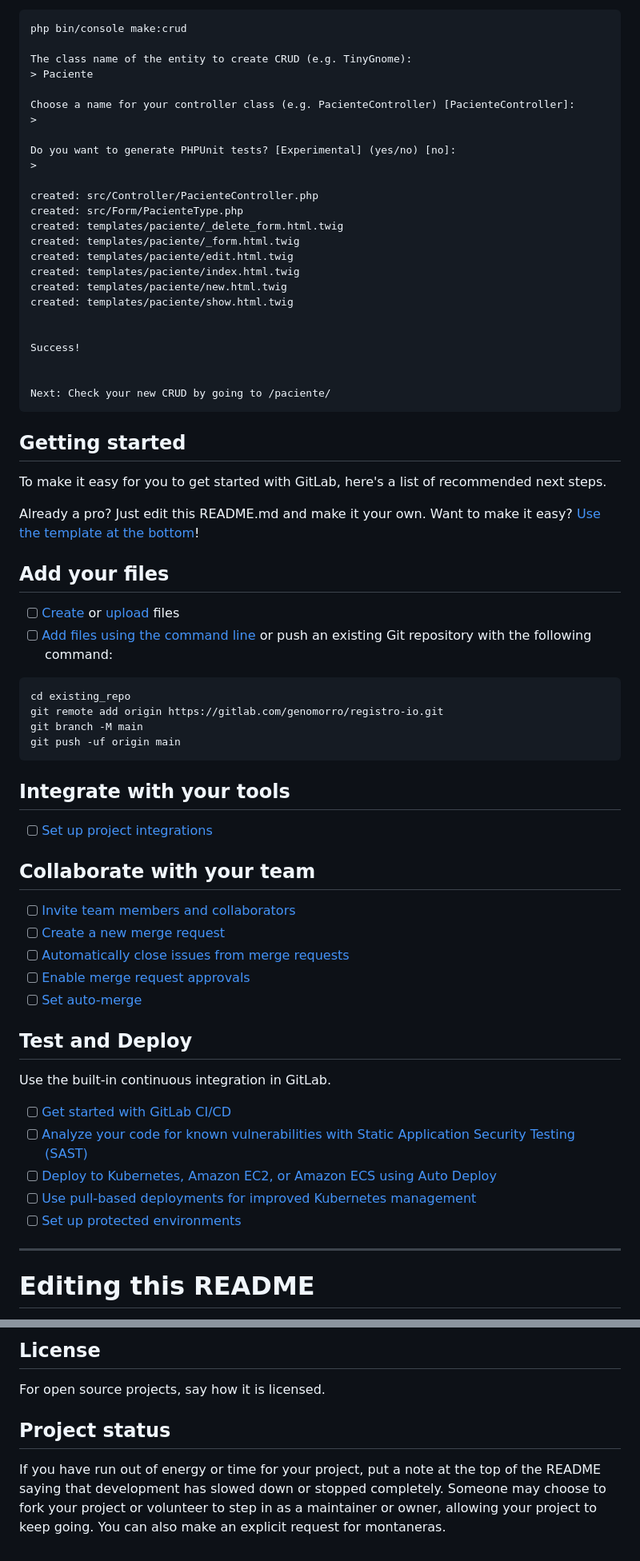
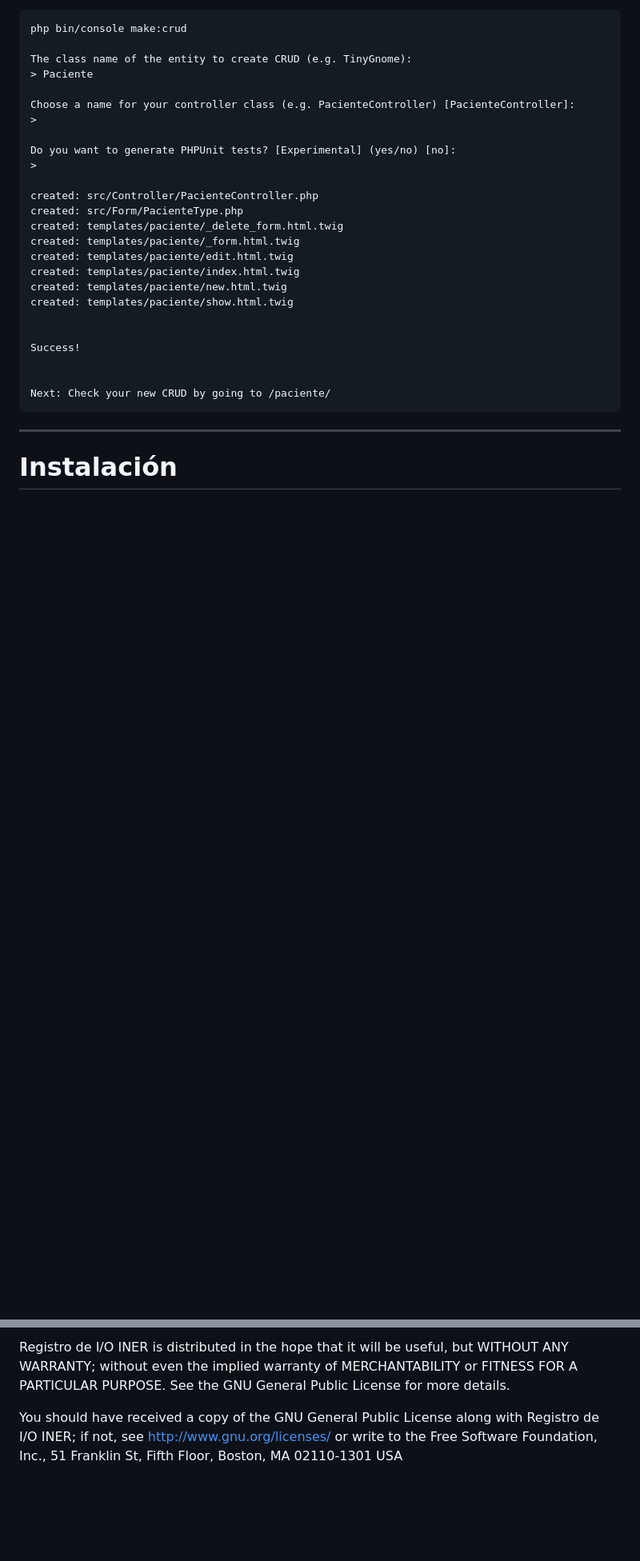
Before and after one commit to genomorro/registro-io, a Markdown page: README.md, 2 parts joined by grey strips. Shown at 80% size. Rendered like a GitHub page; blank space fills up the shorter version.

````diff
--- a/README.md
+++ b/README.md
@@ -101,49 +102,8 @@ Luego el CRUD, el cual si crea archivos adicionales:
 
 	Next: Check your new CRUD by going to /paciente/
 
-
-
-## Getting started
-
-To make it easy for you to get started with GitLab, here's a list of recommended next steps.
-
-Already a pro? Just edit this README.md and make it your own. Want to make it easy? [Use the template at the bottom](#editing-this-readme)!
-
-## Add your files
-
-- [ ] [Create](https://docs.gitlab.com/ee/user/project/repository/web_editor.html#create-a-file) or [upload](https://docs.gitlab.com/ee/user/project/repository/web_editor.html#upload-a-file) files
-- [ ] [Add files using the command line](https://docs.gitlab.com/topics/git/add_files/#add-files-to-a-git-repository) or push an existing Git repository with the following command:
-
-```
-cd existing_repo
-git remote add origin https://gitlab.com/genomorro/registro-io.git
-git branch -M main
-git push -uf origin main
-```
-
-## Integrate with your tools
-
-- [ ] [Set up project integrations](https://gitlab.com/genomorro/registro-io/-/settings/integrations)
-
-## Collaborate with your team
-
-- [ ] [Invite team members and collaborators](https://docs.gitlab.com/ee/user/project/members/)
-- [ ] [Create a new merge request](https://docs.gitlab.com/ee/user/project/merge_requests/creating_merge_requests.html)
-- [ ] [Automatically close issues from merge requests](https://docs.gitlab.com/ee/user/project/issues/managing_issues.html#closing-issues-automatically)
-- [ ] [Enable merge request approvals](https://docs.gitlab.com/ee/user/project/merge_requests/approvals/)
-- [ ] [Set auto-merge](https://docs.gitlab.com/user/project/merge_requests/auto_merge/)
-
-## Test and Deploy
-
-Use the built-in continuous integration in GitLab.
-
-- [ ] [Get started with GitLab CI/CD](https://docs.gitlab.com/ee/ci/quick_start/)
-- [ ] [Analyze your code for known vulnerabilities with Static Application Security Testing (SAST)](https://docs.gitlab.com/ee/user/application_security/sast/)
-- [ ] [Deploy to Kubernetes, Amazon EC2, or Amazon ECS using Auto Deploy](https://docs.gitlab.com/ee/topics/autodevops/requirements.html)
-- [ ] [Use pull-based deployments for improved Kubernetes management](https://docs.gitlab.com/ee/user/clusters/agent/)
-- [ ] [Set up protected environments](https://docs.gitlab.com/ee/ci/environments/protected_environments.html)
-
 ***
 
-# Editing this README
+# Instalación
+<!--  TODO:  -->
 
@@ -189,6 +123,4 @@ Show your appreciation to those who have contributed to the project.
 
-## License
-For open source projects, say how it is licensed.
+Registro de I/O INER is distributed in the hope that it will be useful, but WITHOUT ANY WARRANTY; without even the implied warranty of MERCHANTABILITY or FITNESS FOR A PARTICULAR PURPOSE. See the GNU General Public License for more details.
 
-## Project status
-If you have run out of energy or time for your project, put a note at the top of the README saying that development has slowed down or stopped completely. Someone may choose to fork your project or volunteer to step in as a maintainer or owner, allowing your project to keep going. You can also make an explicit request for montaneras.
+You should have received a copy of the GNU General Public License along with Registro de I/O INER; if not, see http://www.gnu.org/licenses/ or write to the Free Software Foundation, Inc., 51 Franklin St, Fifth Floor, Boston, MA 02110-1301 USA
````
Also changed, not shown: other parts of README.md (+13 -38 lines).
